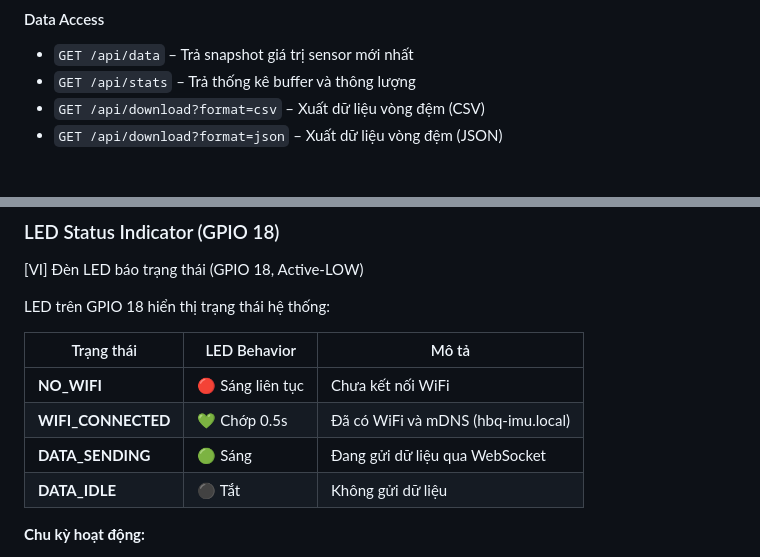
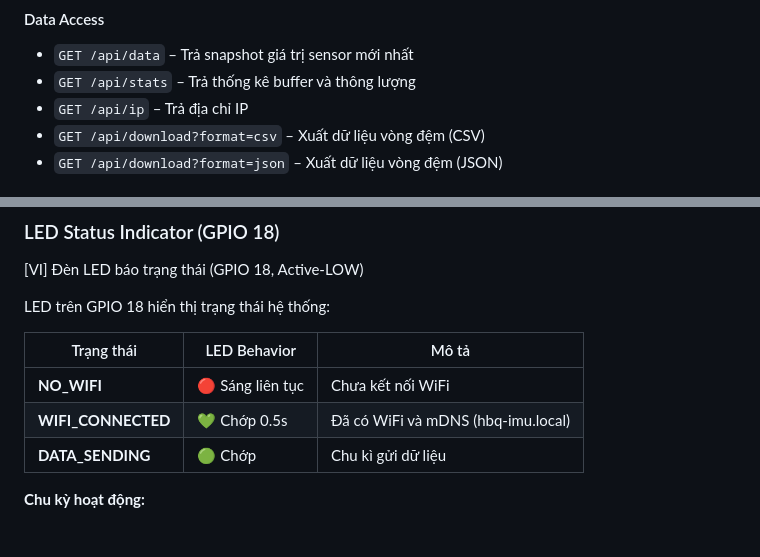
Before and after one commit to minhhung1909/ESP32-C6-Multi-Sensor-IMU-Module, a Markdown page: ESP32C6_IMU_WebMonitor/README.md, 2 parts joined by grey strips. Rendered like a GitHub page.

Commit message:
Modify API endpoints in README
Update add IP endpoint.

```diff
--- a/ESP32C6_IMU_WebMonitor/README.md
+++ b/ESP32C6_IMU_WebMonitor/README.md
@@ -82,6 +82,7 @@ idf.py flash monitor
 #### Data Access
 - `GET /api/data` – Trả snapshot giá trị sensor mới nhất
 - `GET /api/stats` – Trả thống kê buffer và thông lượng
+- `GET /api/ip` – Trả địa chỉ IP
 - `GET /api/download?format=csv` – Xuất dữ liệu vòng đệm (CSV)
 - `GET /api/download?format=json` – Xuất dữ liệu vòng đệm (JSON)
 
@@ -132,8 +133,7 @@ LED trên GPIO 18 hiển thị trạng thái hệ thống:
 |-----------|--------------|-------|
 | **NO_WIFI** | 🔴 Sáng liên tục | Chưa kết nối WiFi |
 | **WIFI_CONNECTED** | 💚 Chớp 0.5s | Đã có WiFi và mDNS (hbq-imu.local) |
-| **DATA_SENDING** | 🟢 Sáng | Đang gửi dữ liệu qua WebSocket |
-| **DATA_IDLE** | ⚫ Tắt | Không gửi dữ liệu |
+| **DATA_SENDING** | 🟢 Chớp | Chu kì gửi dữ liệu |
 
 **Chu kỳ hoạt động:**
 1. Boot → LED sáng (đang kết nối WiFi)
```
